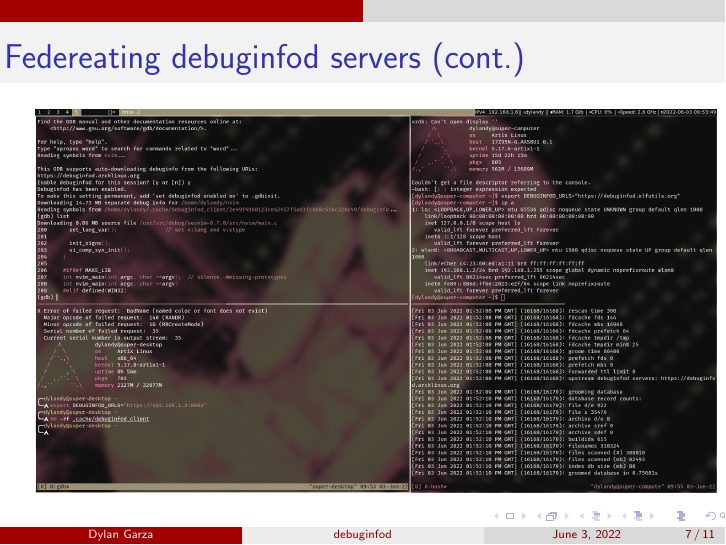
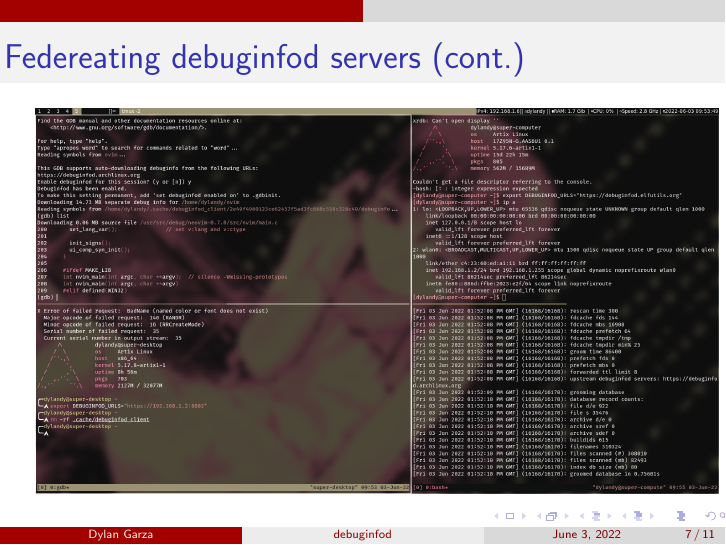
Before and after one commit to DMGDy/debuginfod_presentation, LaTeX slides (presentation.tex): page 7 of 11. Compiled offline with pdfLaTeX.

Commit message:
finished1

```diff
--- a/presentation.tex
+++ b/presentation.tex
@@ -83,7 +83,7 @@ Yocto Project}
 
 \begin{frame}
    \frametitle{ Federeating debuginfod servers (cont.) }
-   \includegraphics[scale=.1775]{federated_ss.png}
+   \includegraphics[scale=.178]{federated_ss.png}
 \end{frame}
 
 \begin{frame}
```
Also changed, not shown: presentation.pdf, 1 other file.
